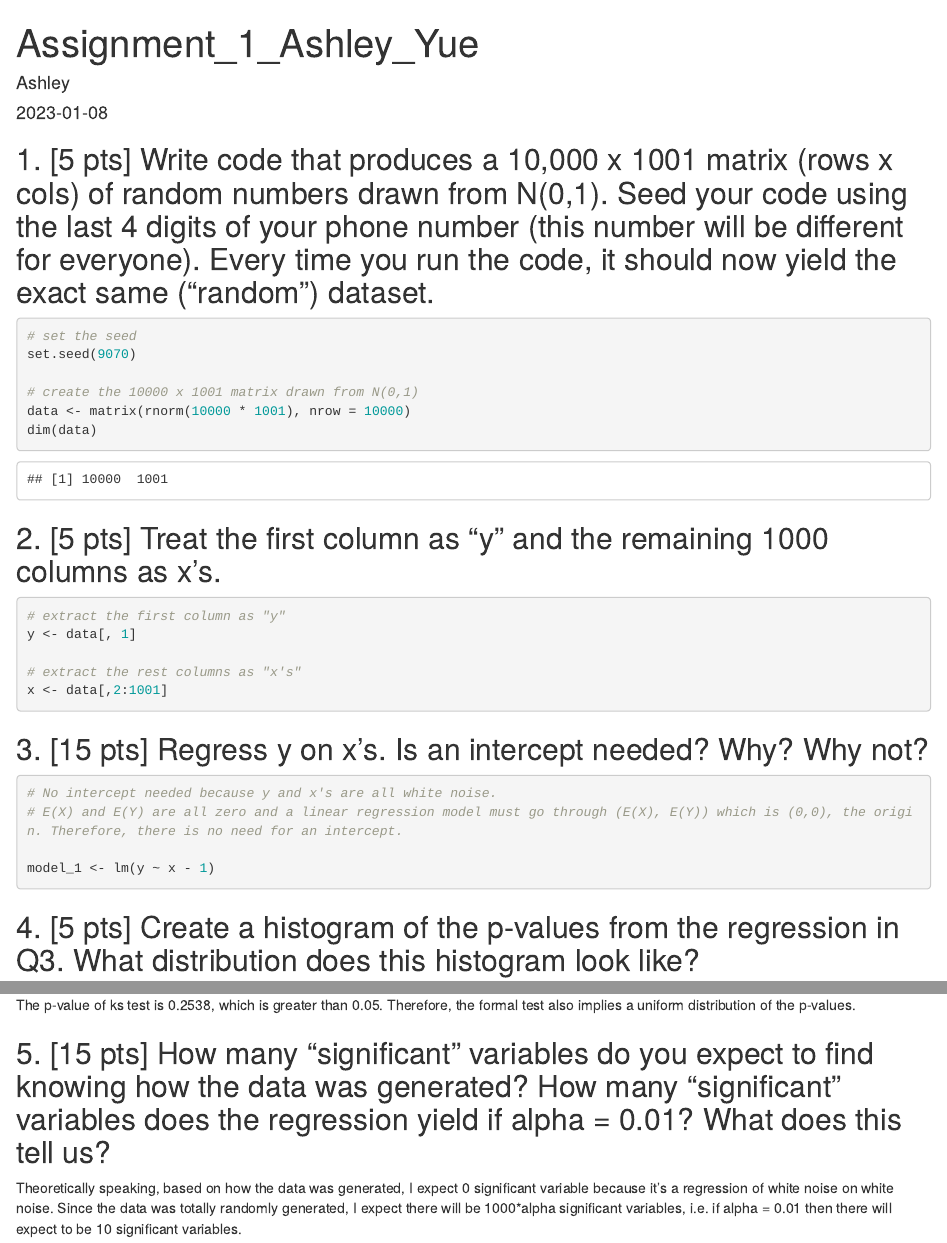
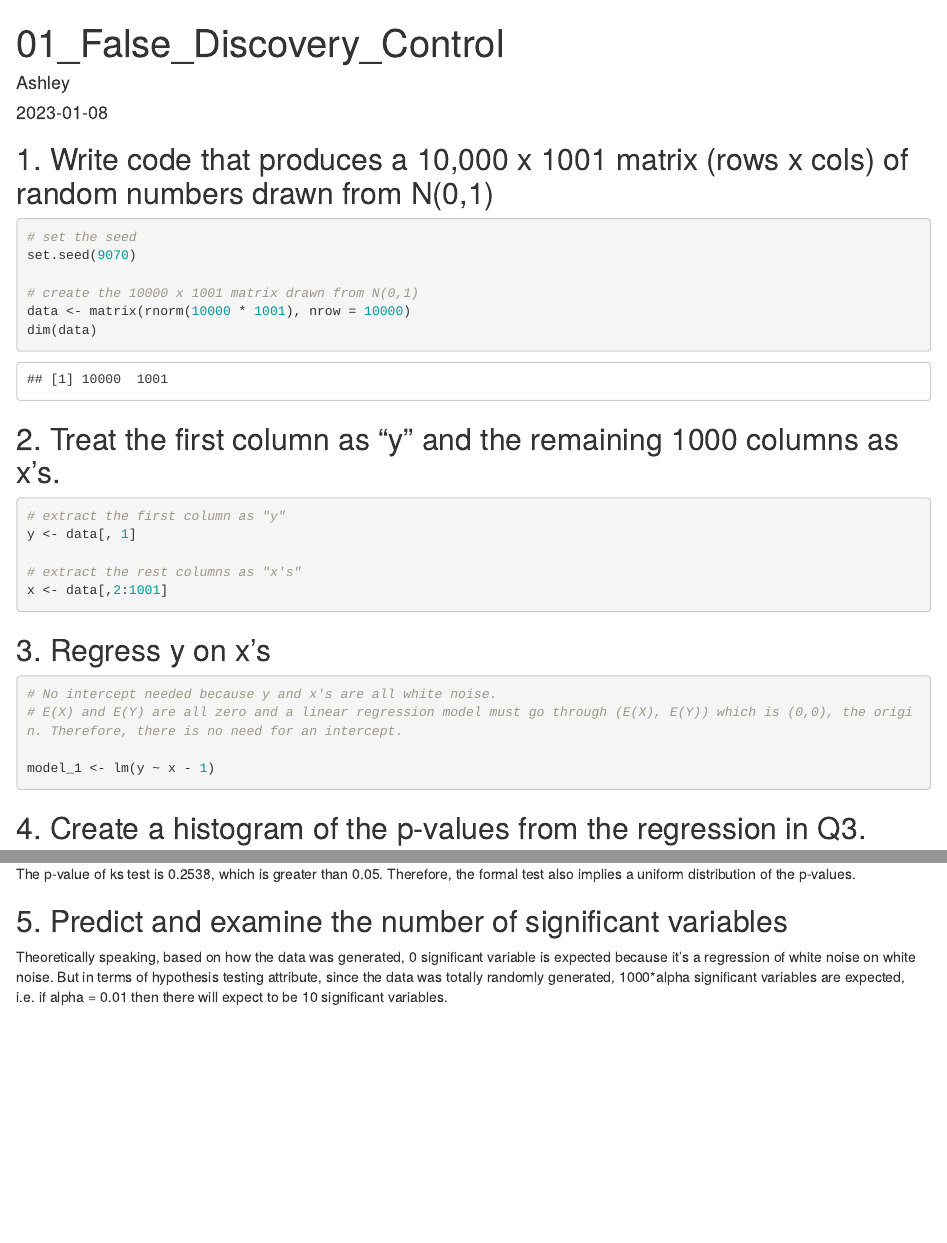
Before and after one commit to SkyishRooster/MachineLearning, an R Markdown document (01_False_Discovery_Control.Rmd): the page in a window 1100 px wide, from its top, and a second part further down, joined at a grey line. Rendered offline with R 4.5, knitr and Pandoc, with nearby package versions; some code elsewhere in the file could not run offline.

Commit message:
Update 01_False_Discovery_Control.Rmd

````diff
--- a/01_False_Discovery_Control.Rmd
+++ b/01_False_Discovery_Control.Rmd
@@ -1,5 +1,5 @@
 ---
-title: "Assignment_1_Ashley_Yue"
+title: "01_False_Discovery_Control"
 author: "Ashley"
 date: "2023-01-08"
 output: html_document
@@ -9,7 +9,7 @@ output: html_document
 knitr::opts_chunk$set(echo = TRUE)
 ```
 
-## 1. [5 pts] Write code that produces a 10,000 x 1001 matrix (rows x cols) of random numbers drawn from N(0,1). Seed your code using the last 4 digits of your phone number (this number will be different for everyone).  Every time you run the code, it should now yield the exact same (“random”) dataset.
+## 1. Write code that produces a 10,000 x 1001 matrix (rows x cols) of random numbers drawn from N(0,1)
 ```{r}
 # set the seed
 set.seed(9070)
@@ -20,7 +20,7 @@ dim(data)
 ```
 
 
-## 2. [5 pts] Treat the first column as “y” and the remaining 1000 columns as x’s.
+## 2. Treat the first column as “y” and the remaining 1000 columns as x’s.
 ```{r}
 # extract the first column as "y"
 y <- data[, 1]
@@ -30,7 +30,7 @@ x <- data[,2:1001]
 ```
 
 
-## 3. [15 pts] Regress y on x’s. Is an intercept needed?  Why?  Why not?
+## 3. Regress y on x’s
 ```{r}
 # No intercept needed because y and x's are all white noise.
 # E(X) and E(Y) are all zero and a linear regression model must go through (E(X), E(Y)) which is (0,0), the origin. Therefore, there is no need for an intercept.
@@ -39,8 +39,7 @@ model_1 <- lm(y ~ x - 1)
 ```
 
 
-## 4. [5 pts] Create a histogram of the p-values from the regression in Q3. What distribution does this histogram look like?
-```{r}
+## 4. Create a histogram of the p-values from the regression in Q3.
 # extract p-values from the linear regression model
 p_values <- summary(model_1)$coefficient[, 4]
 hist(p_values)
@@ -56,8 +55,8 @@ ks.test(p_values,"punif")
 The p-value of ks test is 0.2538, which is greater than 0.05. Therefore, the formal test also implies a uniform distribution of the p-values.
 
 
-## 5. [15 pts] How many “significant” variables do you expect to find knowing how the data was generated? How many “significant” variables does the regression yield if alpha = 0.01?  What does this tell us?
-Theoretically speaking, based on how the data was generated, I expect 0 significant variable because it's a regression of white noise on white noise. Since the data was totally randomly generated, I expect there will be 1000*alpha significant variables, i.e. if alpha = 0.01 then there will expect to be 10 significant variables.
+## 5. Predict and examine the number of significant variables
+Theoretically speaking, based on how the data was generated, 0 significant variable is expected because it's a regression of white noise on white noise. But in terms of hypothesis testing attribute, since the data was totally randomly generated, 1000*alpha significant variables are expected, i.e. if alpha = 0.01 then there will expect to be 10 significant variables.
 ```{r}
 # count the p-values that are less than 0.01
 sum(p_values < 0.01)
````
Also changed, not shown: 01_False_Discovery_Control.Rmd (12 more changed lines).
